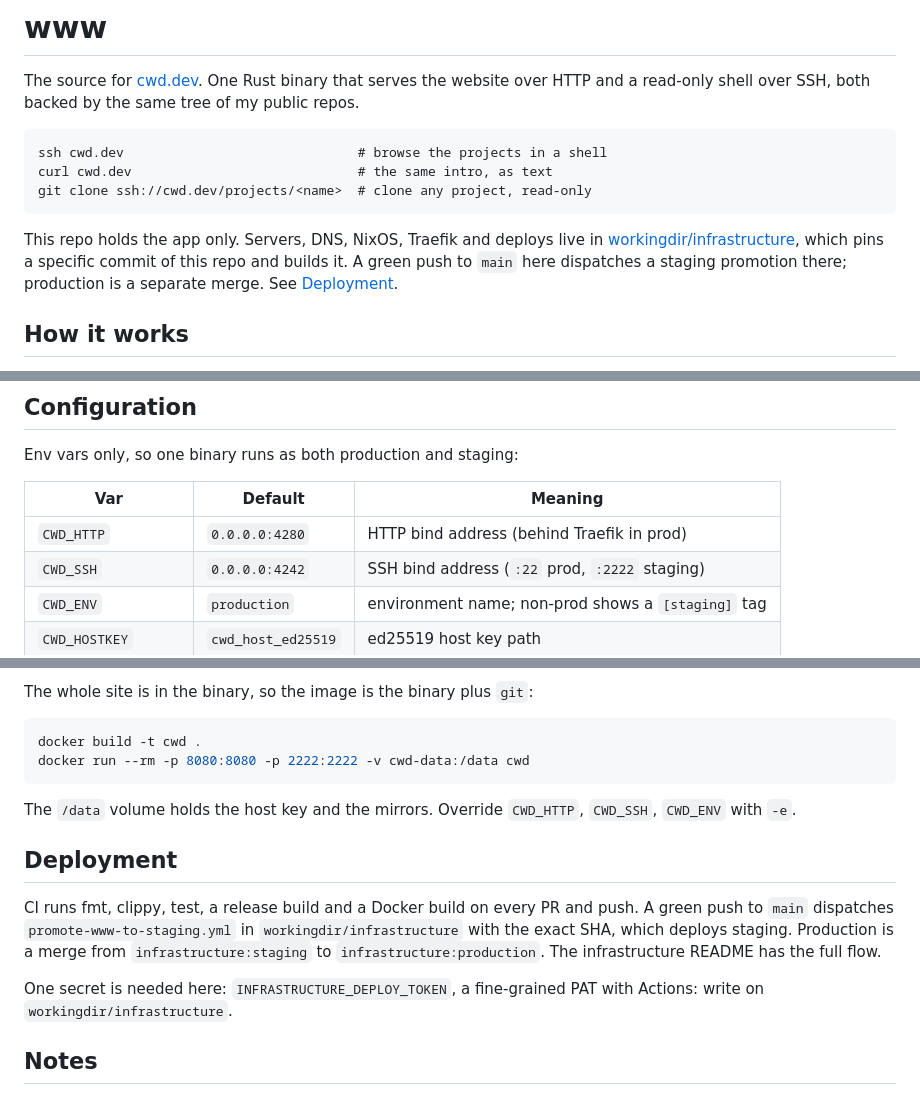
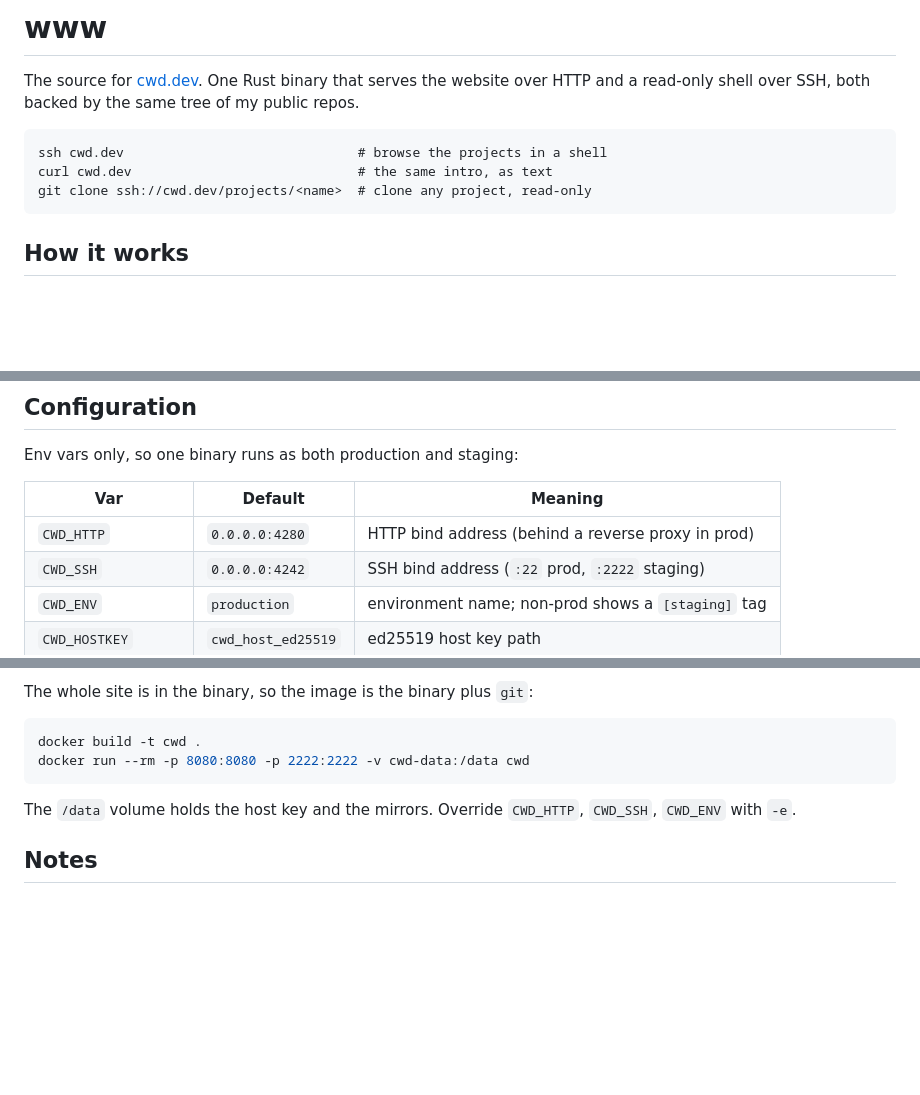
Before and after one commit to workingdir/www, a Markdown page: README.md, 3 parts joined by grey strips. Rendered like a GitHub page; blank space fills up the shorter version.

Commit message:
Drop infra references from the README

````diff
--- a/README.md
+++ b/README.md
@@ -9,12 +9,6 @@ ssh cwd.dev                              # browse the projects in a shell
 curl cwd.dev                             # the same intro, as text
 git clone ssh://cwd.dev/projects/<name>  # clone any project, read-only
 ```
-
-This repo holds the app only. Servers, DNS, NixOS, Traefik and deploys live in
-[workingdir/infrastructure](https://github.com/workingdir/infrastructure), which
-pins a specific commit of this repo and builds it. A green push to `main` here
-dispatches a staging promotion there; production is a separate merge. See
-[Deployment](#deployment).
 
 ## How it works
 
@@ -55,7 +49,7 @@ Env vars only, so one binary runs as both production and staging:
 
 | Var | Default | Meaning |
 | --- | --- | --- |
-| `CWD_HTTP` | `0.0.0.0:4280` | HTTP bind address (behind Traefik in prod) |
+| `CWD_HTTP` | `0.0.0.0:4280` | HTTP bind address (behind a reverse proxy in prod) |
 | `CWD_SSH` | `0.0.0.0:4242` | SSH bind address (`:22` prod, `:2222` staging) |
 | `CWD_ENV` | `production` | environment name; non-prod shows a `[staging]` tag |
 | `CWD_HOSTKEY` | `cwd_host_ed25519` | ed25519 host key path |
@@ -79,17 +73,6 @@ docker run --rm -p 8080:8080 -p 2222:2222 -v cwd-data:/data cwd
 The `/data` volume holds the host key and the mirrors. Override `CWD_HTTP`,
 `CWD_SSH`, `CWD_ENV` with `-e`.
 
-## Deployment
-
-CI runs fmt, clippy, test, a release build and a Docker build on every PR and
-push. A green push to `main` dispatches `promote-www-to-staging.yml` in
-`workingdir/infrastructure` with the exact SHA, which deploys staging. Production
-is a merge from `infrastructure:staging` to `infrastructure:production`. The
-infrastructure README has the full flow.
-
-One secret is needed here: `INFRASTRUCTURE_DEPLOY_TOKEN`, a fine-grained PAT with
-Actions: write on `workingdir/infrastructure`.
-
 ## Notes
 
 - Read-only and anonymous. Any SSH auth is accepted and there is no write path.
````
